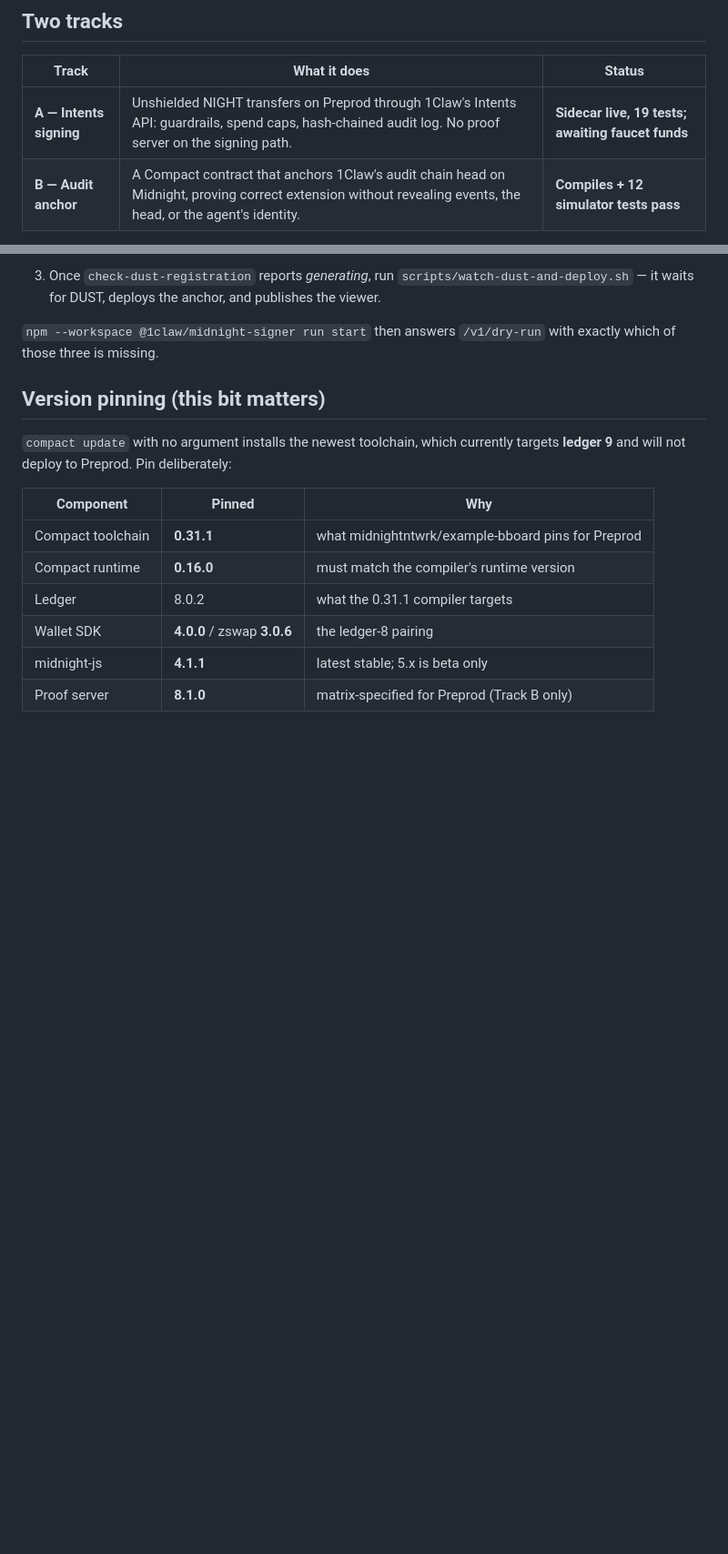
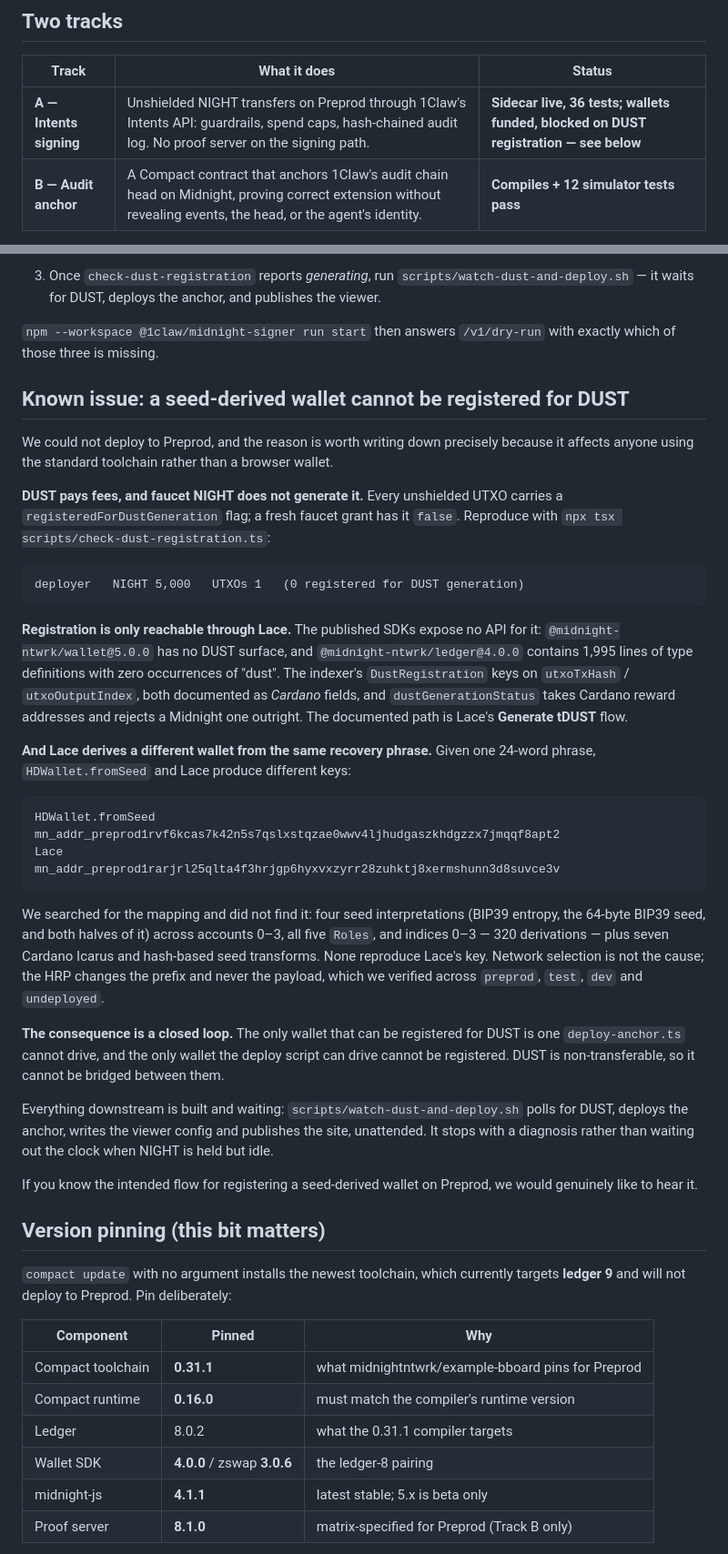
Before and after one commit to 1clawAI/midnight, a Markdown page: README.md, 2 parts joined by grey strips. Shown at 91% size. Drawn GitHub-style; blank space fills up the shorter version.

Commit message:
docs: write up why Preprod deployment is blocked
Not an excuse for a missing deploy — a reproducible finding that affects anyone
using the standard toolchain instead of a browser wallet.

Three facts, each verified rather than inferred. Faucet NIGHT arrives with
registeredForDustGeneration=false, so it generates nothing. Registration is only
reachable through Lace's Generate tDUST flow: wallet@5.0.0 exposes no DUST
surface and ledger@4.0.0 has 1,995 lines of type definitions with zero
occurrences of "dust", while the indexer's DustRegistration keys on Cardano
fields. And Lace derives a *different wallet* from the same 24-word phrase than
HDWallet.fromSeed does.

That last one closes the loop: the only wallet that can be registered is one
deploy-anchor.ts cannot drive, and DUST is non-transferable so it cannot be
bridged. The write-up includes both addresses and the search we ran before
concluding — 320 derivations across four seed interpretations, five roles,
accounts 0-3 and indices 0-3, plus seven Cardano Icarus and hash transforms.
Network selection is ruled out explicitly: the HRP changes the prefix, never the
payload.

Status row corrected too — 19 tests became 36, and the blocker moved from
"awaiting faucet funds" to registration.

````diff
--- a/README.md
+++ b/README.md
@@ -13,7 +13,7 @@ unshielded signing, plus an on-chain zero-knowledge proof that the audit log
 
 | Track | What it does | Status |
 | --- | --- | --- |
-| **A — Intents signing** | Unshielded NIGHT transfers on Preprod through 1Claw's Intents API: guardrails, spend caps, hash-chained audit log. No proof server on the signing path. | **Sidecar live, 19 tests; awaiting faucet funds** |
+| **A — Intents signing** | Unshielded NIGHT transfers on Preprod through 1Claw's Intents API: guardrails, spend caps, hash-chained audit log. No proof server on the signing path. | **Sidecar live, 36 tests; wallets funded, blocked on DUST registration — see below** |
 | **B — Audit anchor** | A Compact contract that anchors 1Claw's audit chain head on Midnight, proving correct extension without revealing events, the head, or the agent's identity. | **Compiles + 12 simulator tests pass** |
 
 The tracks are independent in Wave 1: the signer never calls the contract.
@@ -99,6 +99,56 @@ runs under the **TestNet** network id — the two are encoded independently.
 
 `npm --workspace @1claw/midnight-signer run start` then answers `/v1/dry-run`
 with exactly which of those three is missing.
+
+## Known issue: a seed-derived wallet cannot be registered for DUST
+
+We could not deploy to Preprod, and the reason is worth writing down precisely
+because it affects anyone using the standard toolchain rather than a browser
+wallet.
+
+**DUST pays fees, and faucet NIGHT does not generate it.** Every unshielded UTXO
+carries a `registeredForDustGeneration` flag; a fresh faucet grant has it
+`false`. Reproduce with `npx tsx scripts/check-dust-registration.ts`:
+
+```
+deployer   NIGHT 5,000   UTXOs 1   (0 registered for DUST generation)
+```
+
+**Registration is only reachable through Lace.** The published SDKs expose no
+API for it: `@midnight-ntwrk/wallet@5.0.0` has no DUST surface, and
+`@midnight-ntwrk/ledger@4.0.0` contains 1,995 lines of type definitions with
+zero occurrences of "dust". The indexer's `DustRegistration` keys on
+`utxoTxHash` / `utxoOutputIndex`, both documented as *Cardano* fields, and
+`dustGenerationStatus` takes Cardano reward addresses and rejects a Midnight one
+outright. The documented path is Lace's **Generate tDUST** flow.
+
+**And Lace derives a different wallet from the same recovery phrase.** Given one
+24-word phrase, `HDWallet.fromSeed` and Lace produce different keys:
+
+```
+HDWallet.fromSeed   mn_addr_preprod1rvf6kcas7k42n5s7qslxstqzae0wwv4ljhudgaszkhdgzzx7jmqqf8apt2
+Lace                mn_addr_preprod1rarjrl25qlta4f3hrjgp6hyxvxzyrr28zuhktj8xermshunn3d8suvce3v
+```
+
+We searched for the mapping and did not find it: four seed interpretations
+(BIP39 entropy, the 64-byte BIP39 seed, and both halves of it) across accounts
+0–3, all five `Roles`, and indices 0–3 — 320 derivations — plus seven Cardano
+Icarus and hash-based seed transforms. None reproduce Lace's key. Network
+selection is not the cause; the HRP changes the prefix and never the payload,
+which we verified across `preprod`, `test`, `dev` and `undeployed`.
+
+**The consequence is a closed loop.** The only wallet that can be registered for
+DUST is one `deploy-anchor.ts` cannot drive, and the only wallet the deploy
+script can drive cannot be registered. DUST is non-transferable, so it cannot be
+bridged between them.
+
+Everything downstream is built and waiting: `scripts/watch-dust-and-deploy.sh`
+polls for DUST, deploys the anchor, writes the viewer config and publishes the
+site, unattended. It stops with a diagnosis rather than waiting out the clock
+when NIGHT is held but idle.
+
+If you know the intended flow for registering a seed-derived wallet on Preprod,
+we would genuinely like to hear it.
 
 ## Version pinning (this bit matters)
 
````
